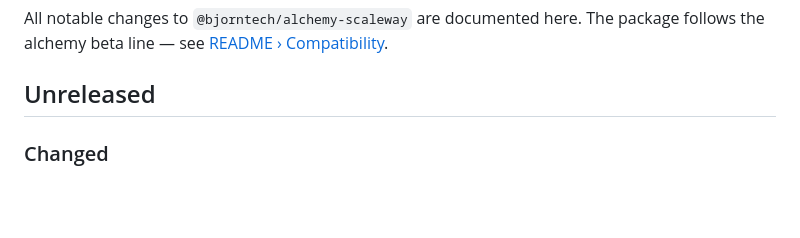
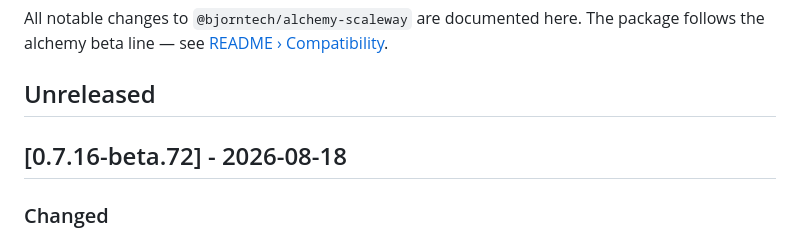
Before and after one commit to bjorntech/alchemy-scaleway, a Markdown page: CHANGELOG.md, the part around the change. Drawn GitHub-style; blank space fills up the shorter version.

Commit message:
chore: release 0.7.16-beta.72

```diff
--- a/CHANGELOG.md
+++ b/CHANGELOG.md
@@ -3,6 +3,8 @@
 All notable changes to `@bjorntech/alchemy-scaleway` are documented here. The package follows the alchemy beta line — see [README › Compatibility](./README.md#compatibility).
 
 ## Unreleased
+
+## [0.7.16-beta.72] - 2026-08-18
 
 ### Changed
 
```
